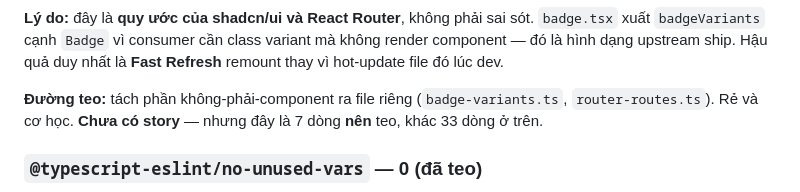
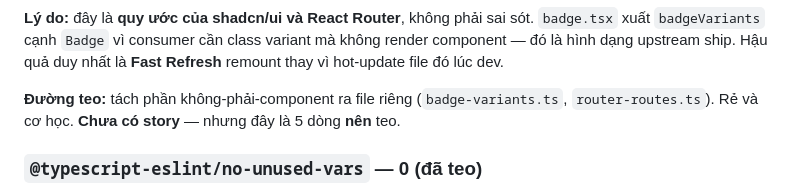
Before and after one commit to OpenViCloud/frontend, a Markdown page: portal/eslint-suppressions.md, the part around the change. GitHub-like rendering.

Commit message:
docs: the suppressions note counts 5 react-refresh lines

```diff
--- a/portal/eslint-suppressions.md
+++ b/portal/eslint-suppressions.md
@@ -50,7 +50,7 @@ chỉ chạy trên host portal khách, nên đã theo portal khách sang OpenViC
 dạng upstream ship. Hậu quả duy nhất là **Fast Refresh** remount thay vì hot-update file đó lúc dev.
 
 **Đường teo:** tách phần không-phải-component ra file riêng (`badge-variants.ts`, `router-routes.ts`).
-Rẻ và cơ học. **Chưa có story** — nhưng đây là 7 dòng **nên** teo, khác 33 dòng ở trên.
+Rẻ và cơ học. **Chưa có story** — nhưng đây là 5 dòng **nên** teo.
 
 ### `@typescript-eslint/no-unused-vars` — 0 (đã teo)
 
```
